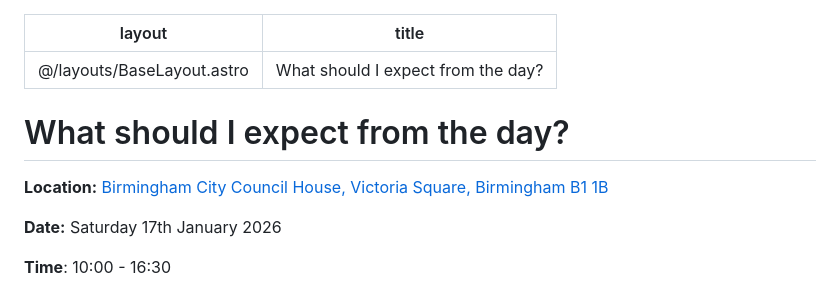
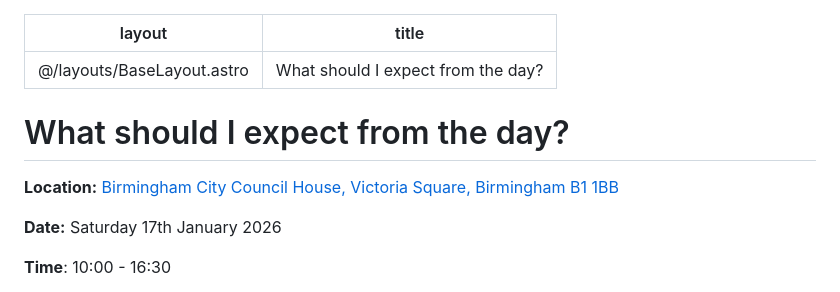
Before and after one commit to UKGovCamp/www.ukgovcamp.com, a Markdown page: src/pages/agenda.md, the part around one of its changes. GitHub-like rendering.

Commit message:
Update Page “agenda”

```diff
--- a/src/pages/agenda.md
+++ b/src/pages/agenda.md
@@ -2,11 +2,10 @@
 layout: "@/layouts/BaseLayout.astro"
 title: What should I expect from the day?
 ---
-
 # What should I expect from the day?
 
 **Location:**
-[Birmingham City Council House, Victoria Square, Birmingham B1 1B](https://www.birmingham.gov.uk/directory_record/3599/council_house)
+[Birmingham City Council House, Victoria Square, Birmingham B1 1BB](https://www.birmingham.gov.uk/directory_record/3599/council_house)
 
 **Date:** Saturday 17th January 2026
 
```
Also changed, not shown: other parts of src/pages/agenda.md (+5 -5 lines).
